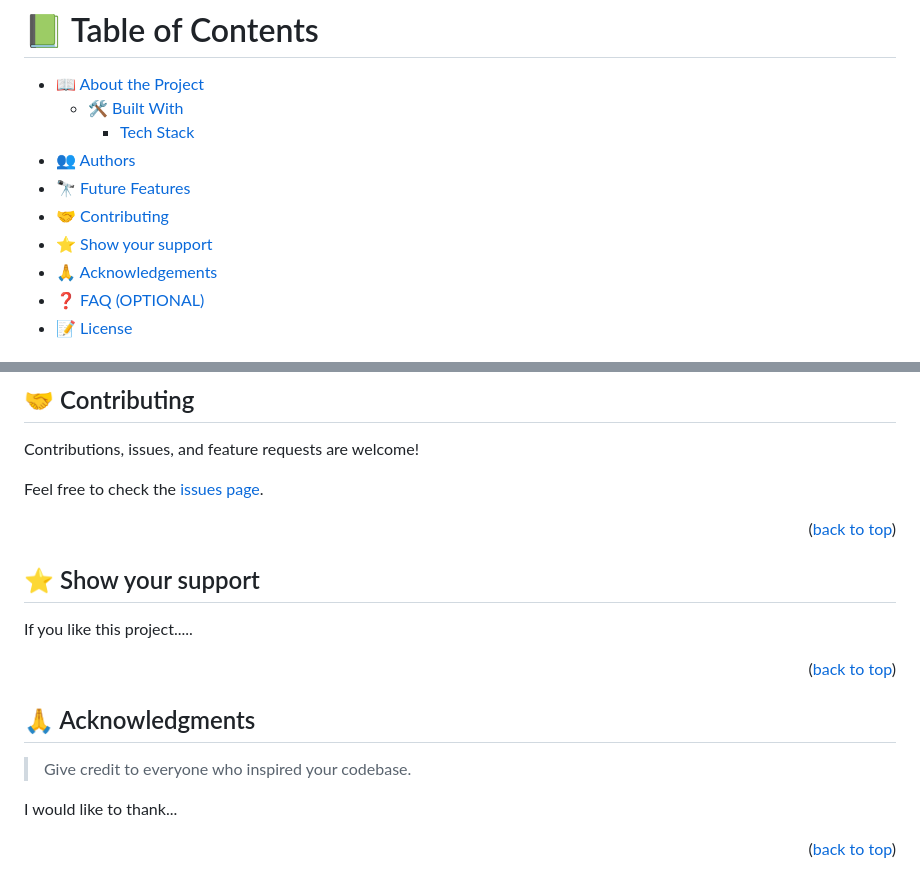
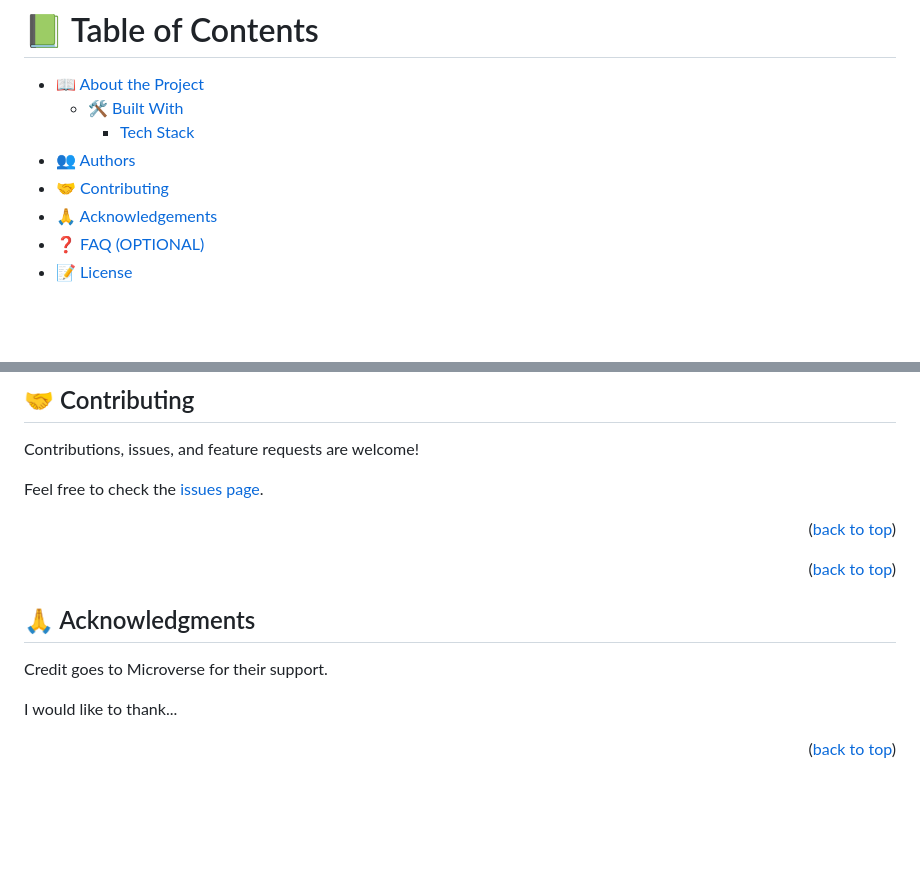
Before and after one commit to Akul-sada/Hello-Microverse, a Markdown page: README.md, 2 parts joined by grey strips. GitHub-like rendering; blank space fills up the shorter version.

Commit message:
remove support link and description

```diff
--- a/README.md
+++ b/README.md
@@ -42,9 +42,7 @@ After you're finished please remove all the comments and instructions!
   - [🛠 Built With](#built-with)
     - [Tech Stack](#tech-stack)
 - [👥 Authors](#authors)
-- [🔭 Future Features](#future-features)
 - [🤝 Contributing](#contributing)
-- [⭐️ Show your support](#support)
 - [🙏 Acknowledgements](#acknowledgements)
 - [❓ FAQ (OPTIONAL)](#faq)
 - [📝 License](#license)
@@ -96,19 +94,13 @@ Feel free to check the [issues page](../../issues/).
 
 <!-- SUPPORT -->
 
-## ⭐️ Show your support <a name="support"></a>
-
-
-
-If you like this project.....
-
 <p align="right">(<a href="#readme-top">back to top</a>)</p>
 
 <!-- ACKNOWLEDGEMENTS -->
 
 ## 🙏 Acknowledgments <a name="acknowledgements"></a>
 
-> Give credit to everyone who inspired your codebase.
+Credit goes to Microverse for their support.
 
 I would like to thank...
 
```
